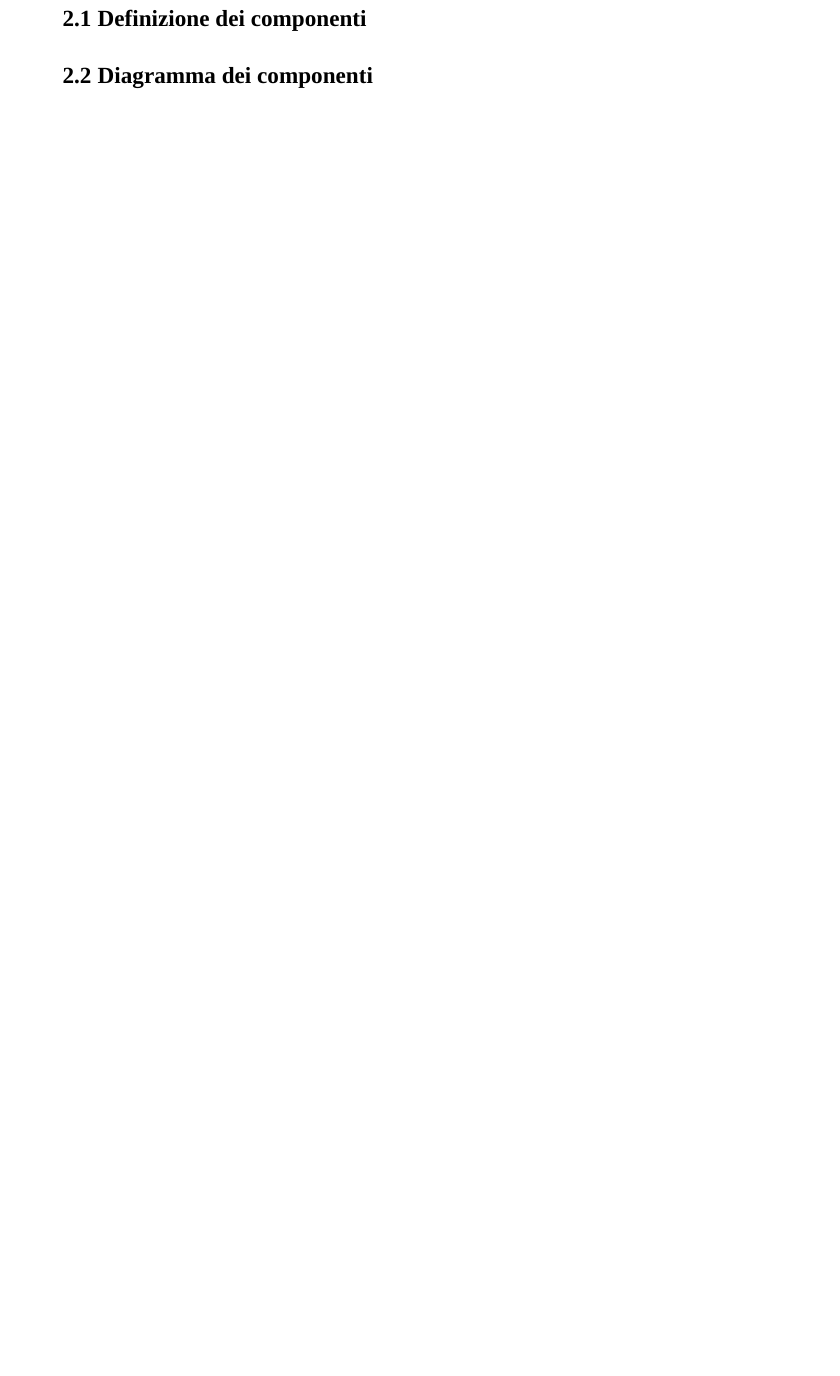
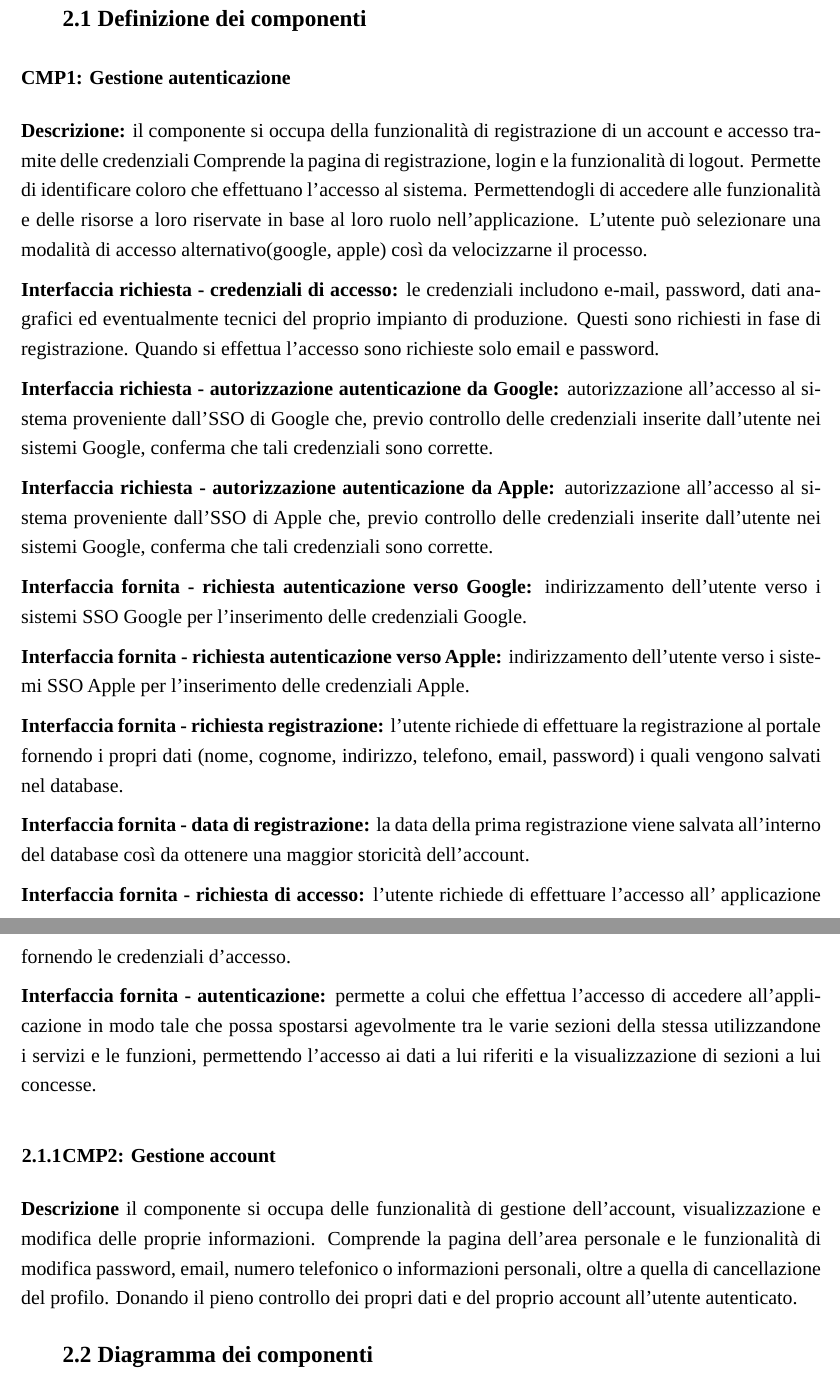
Before and after one commit to plaspi/Rinova, a LaTeX document (D3/rinova_D3.tex, which reads D3/content/component_analysis.tex): part of page 5 of 7 before the commit and two parts of pages 5 and 6 of 8 after it, the two joined at a grey line, cut so that both start at the same text, the shorter picture padded with empty space. Compiled offline with LuaLaTeX; a missing font is replaced by an installed copy or a similar font.

Commit message:
component analysis
inserimento primi componenti in componenet_analysis

```diff
--- a/D3/content/component_analysis.tex
+++ b/D3/content/component_analysis.tex
@@ -6,6 +12,61 @@ Le API sono state documentate secondo le specifiche OpenAPI 3.0.
 
 \subsection{Definizione dei componenti}
 %DESCRIZIONE COMPONENTI PRINCIPALI, SPECIFICANDO GLI INPUT GLI OUTPUT
+\subsubsection*{CMP1: Gestione autenticazione}
+\textbf{Descrizione:} il componente si occupa della funzionalità
+di registrazione di un account e accesso tramite delle credenziali
+Comprende la pagina di registrazione, login e la funzionalità di
+logout. Permette di identificare coloro che effettuano l'accesso
+al sistema. Permettendogli di accedere alle funzionalità e delle
+risorse a loro riservate in base al loro ruolo nell'applicazione.
+L'utente può selezionare una modalità di accesso alternativo(google, apple)
+così da velocizzarne il processo.
 
+\textbf{Interfaccia richiesta - credenziali di accesso:}
+le credenziali includono e-mail, password, dati anagrafici ed eventualmente
+tecnici del proprio impianto di produzione. Questi sono richiesti in fase di
+registrazione. Quando si effettua l'accesso sono richieste solo email e
+password.
+
+%\textbf{Interfaccia richiesta - credenziali d'autenticazione di ruolo:}
+
+\textbf{Interfaccia richiesta - autorizzazione autenticazione da Google:}
+autorizzazione all’accesso al sistema proveniente dall’SSO di Google che, previo controllo
+delle credenziali inserite dall’utente nei sistemi Google, conferma che tali credenziali sono
+corrette.
+
+\textbf{Interfaccia richiesta - autorizzazione autenticazione da Apple:}
+autorizzazione all’accesso al sistema proveniente dall’SSO di Apple che, previo controllo
+delle credenziali inserite dall’utente nei sistemi Google, conferma che tali credenziali sono
+corrette.
+
+\textbf{Interfaccia fornita - richiesta autenticazione verso Google:}
+indirizzamento dell’utente verso i sistemi SSO Google per l’inserimento delle credenziali Google.
+
+\textbf{Interfaccia fornita - richiesta autenticazione verso Apple:}
+indirizzamento dell’utente verso i sistemi SSO Apple per l’inserimento delle credenziali Apple.
+
+\textbf{Interfaccia fornita - richiesta registrazione:}
+l’utente richiede di effettuare la registrazione al portale fornendo i propri dati
+(nome, cognome, indirizzo, telefono, email, password) i quali vengono salvati nel database.
+
+\textbf{Interfaccia fornita - data di registrazione:}
+la data della prima registrazione viene salvata all'interno del database così da ottenere una maggior
+storicità dell'account.
+
+\textbf{Interfaccia fornita - richiesta di accesso:}
+l’utente richiede di effettuare l'accesso all' applicazione fornendo le credenziali d'accesso.
+
+\textbf{Interfaccia fornita - autenticazione:}
+permette a colui che effettua l’accesso di accedere all’applicazione in modo tale che possa
+spostarsi agevolmente tra le varie sezioni della stessa utilizzandone i servizi e le funzioni,
+permettendo l’accesso ai dati a lui riferiti e la visualizzazione di sezioni a lui concesse.
+
+\subsubsection{CMP2: Gestione account}
+\textbf{Descrizione} il componente si occupa delle funzionalità di gestione dell'account, visualizzazione
+    e modifica delle proprie informazioni. Comprende la pagina dell'area personale e le
+    funzionalità di modifica password, email, numero telefonico o informazioni personali, oltre a quella di
+    cancellazione del profilo. Donando il pieno controllo dei propri dati e del proprio account
+    all'utente autenticato.
 \subsection{Diagramma dei componenti}
 %RAPPRESENTAZIONE GRAFICA DELLE INTERCONNESSIONE FRA I COMPONENTI
```
Also changed, not shown: D3/content/intro.tex (+7 -3 lines), D3/content/component_analysis.tex (8 more changed lines).
